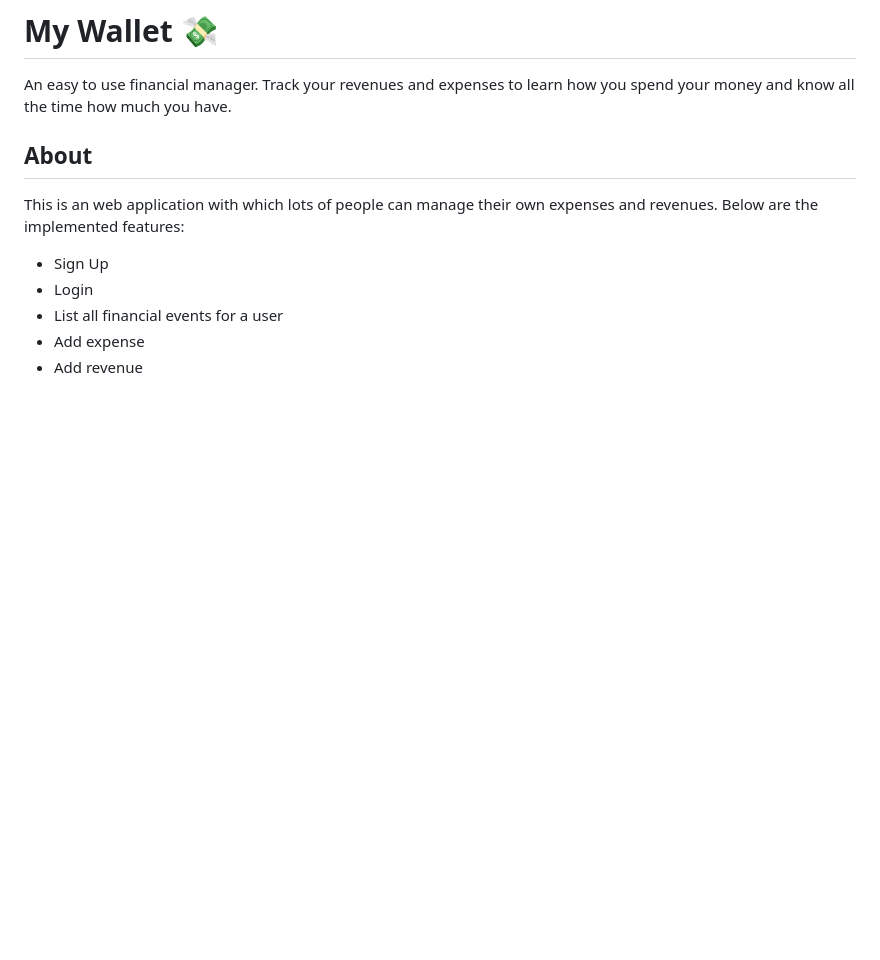
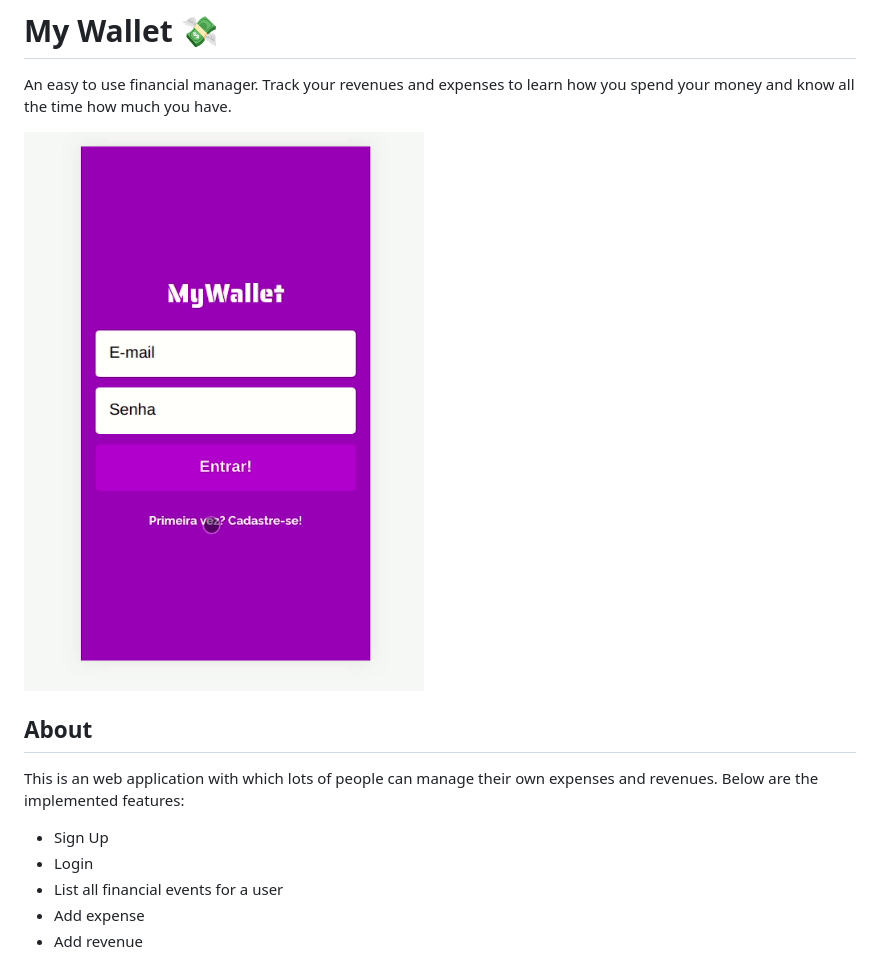
Before and after one commit to gioniemeyer/my-wallet, a Markdown page: README.md, the part around the change. GitHub-like rendering; pictures changed too: assets/mywallet.gif (added); blank space fills up the shorter version.

Commit message:
Adição de gif do projeto no readme

```diff
--- a/README.md
+++ b/README.md
@@ -1,6 +1,8 @@
 # My Wallet 💸
 
 An easy to use financial manager. Track your revenues and expenses to learn how you spend your money and know all the time how much you have.
+
+<img src="assets/mywallet.gif" />
 
 ## About
 
```
